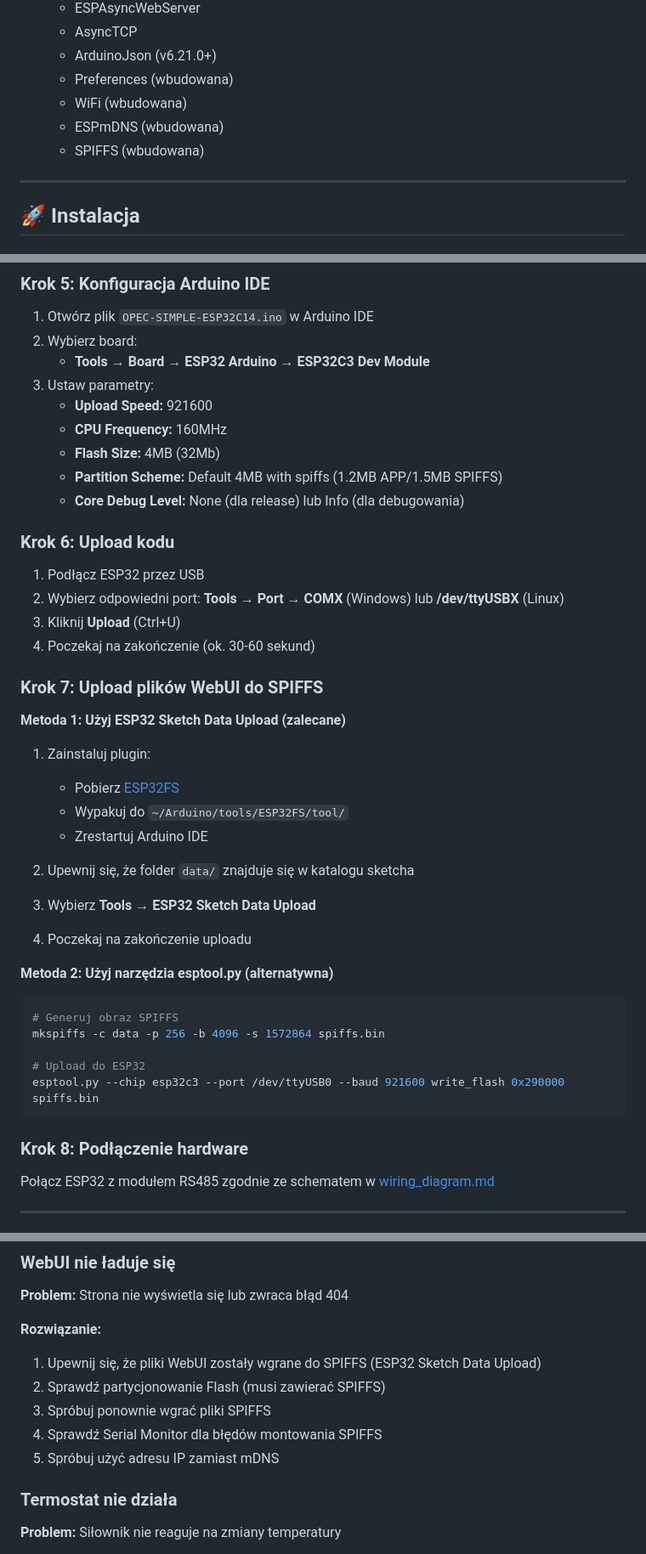
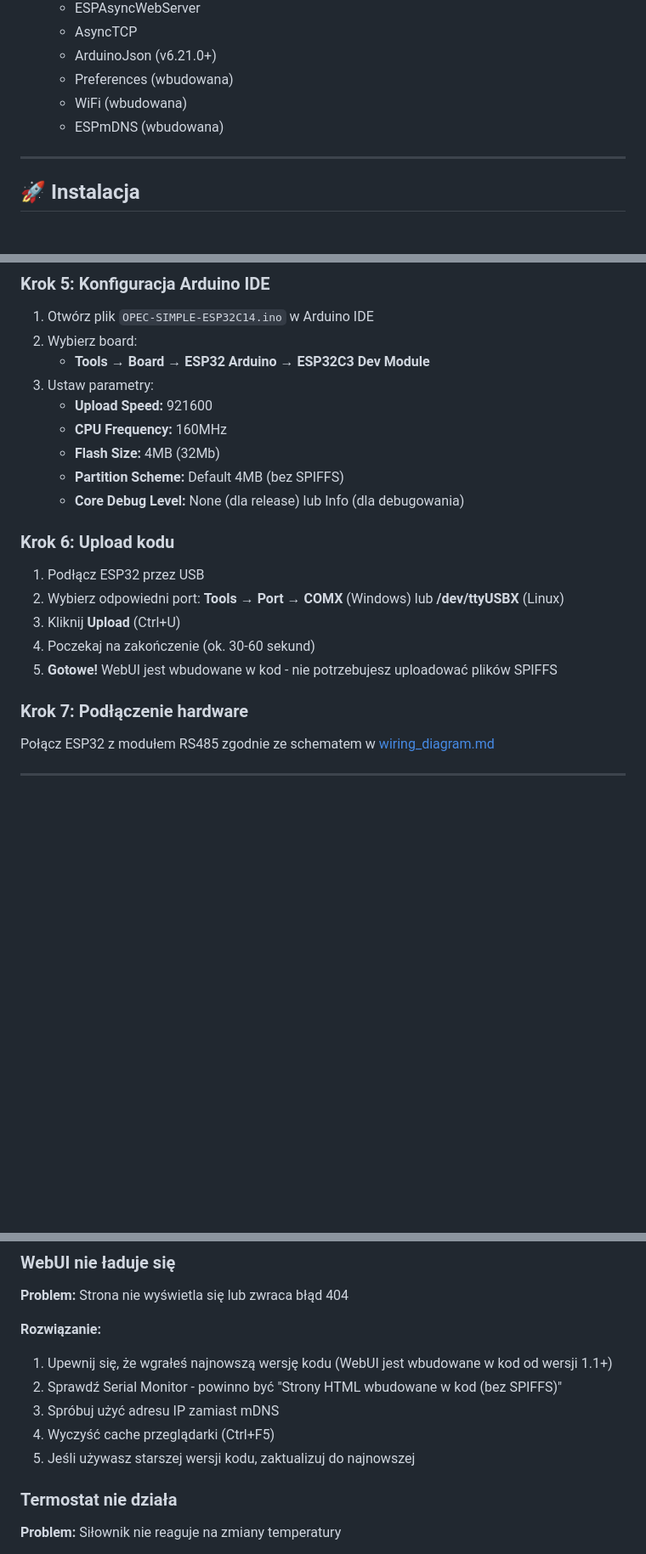
Before and after one commit to IT-Buster/OPEC-SIMPLE-ESP32C14, a Markdown page: README.md, 3 parts joined by grey strips. Shown at 85% size. GitHub-like rendering; blank space fills up the shorter version.

````diff
--- a/README.md
+++ b/README.md
@@ -180,7 +180,6 @@ ES32C14 (IO1, IO3, IO22) → Wbudowany RS485 → A/B → PLC Modbus
   - Preferences (wbudowana)
   - WiFi (wbudowana)
   - ESPmDNS (wbudowana)
-  - SPIFFS (wbudowana)
 
 ---
 
@@ -236,7 +235,7 @@ Alternatywnie: Pobierz ZIP z GitHub → **Code → Download ZIP**
    - **Upload Speed:** 921600
    - **CPU Frequency:** 160MHz
    - **Flash Size:** 4MB (32Mb)
-   - **Partition Scheme:** Default 4MB with spiffs (1.2MB APP/1.5MB SPIFFS)
+   - **Partition Scheme:** Default 4MB (bez SPIFFS)
    - **Core Debug Level:** None (dla release) lub Info (dla debugowania)
 
 ### Krok 6: Upload kodu
@@ -244,29 +243,9 @@ Alternatywnie: Pobierz ZIP z GitHub → **Code → Download ZIP**
 2. Wybierz odpowiedni port: **Tools → Port → COMX** (Windows) lub **/dev/ttyUSBX** (Linux)
 3. Kliknij **Upload** (Ctrl+U)
 4. Poczekaj na zakończenie (ok. 30-60 sekund)
+5. **Gotowe!** WebUI jest wbudowane w kod - nie potrzebujesz uploadować plików SPIFFS
 
-### Krok 7: Upload plików WebUI do SPIFFS
-**Metoda 1: Użyj ESP32 Sketch Data Upload (zalecane)**
-
-1. Zainstaluj plugin:
-   - Pobierz [ESP32FS](https://github.com/me-no-dev/arduino-esp32fs-plugin/releases)
-   - Wypakuj do `~/Arduino/tools/ESP32FS/tool/`
-   - Zrestartuj Arduino IDE
-
-2. Upewnij się, że folder `data/` znajduje się w katalogu sketcha
-3. Wybierz **Tools → ESP32 Sketch Data Upload**
-4. Poczekaj na zakończenie uploadu
-
-**Metoda 2: Użyj narzędzia esptool.py (alternatywna)**
-```bash
-# Generuj obraz SPIFFS
-mkspiffs -c data -p 256 -b 4096 -s 1572864 spiffs.bin
-
-# Upload do ESP32
-esptool.py --chip esp32c3 --port /dev/ttyUSB0 --baud 921600 write_flash 0x290000 spiffs.bin
-```
-
-### Krok 8: Podłączenie hardware
+### Krok 7: Podłączenie hardware
 Połącz ESP32 z modułem RS485 zgodnie ze schematem w [wiring_diagram.md](wiring_diagram.md)
 
 ---
@@ -560,11 +539,11 @@ GND                     → GND
 **Problem:** Strona nie wyświetla się lub zwraca błąd 404
 
 **Rozwiązanie:**
-1. Upewnij się, że pliki WebUI zostały wgrane do SPIFFS (ESP32 Sketch Data Upload)
-2. Sprawdź partycjonowanie Flash (musi zawierać SPIFFS)
-3. Spróbuj ponownie wgrać pliki SPIFFS
-4. Sprawdź Serial Monitor dla błędów montowania SPIFFS
-5. Spróbuj użyć adresu IP zamiast mDNS
+1. Upewnij się, że wgrałeś najnowszą wersję kodu (WebUI jest wbudowane w kod od wersji 1.1+)
+2. Sprawdź Serial Monitor - powinno być "Strony HTML wbudowane w kod (bez SPIFFS)"
+3. Spróbuj użyć adresu IP zamiast mDNS
+4. Wyczyść cache przeglądarki (Ctrl+F5)
+5. Jeśli używasz starszej wersji kodu, zaktualizuj do najnowszej
 
 ### Termostat nie działa
 
````
Also changed, not shown: README_EN.md (+8 -29 lines).
